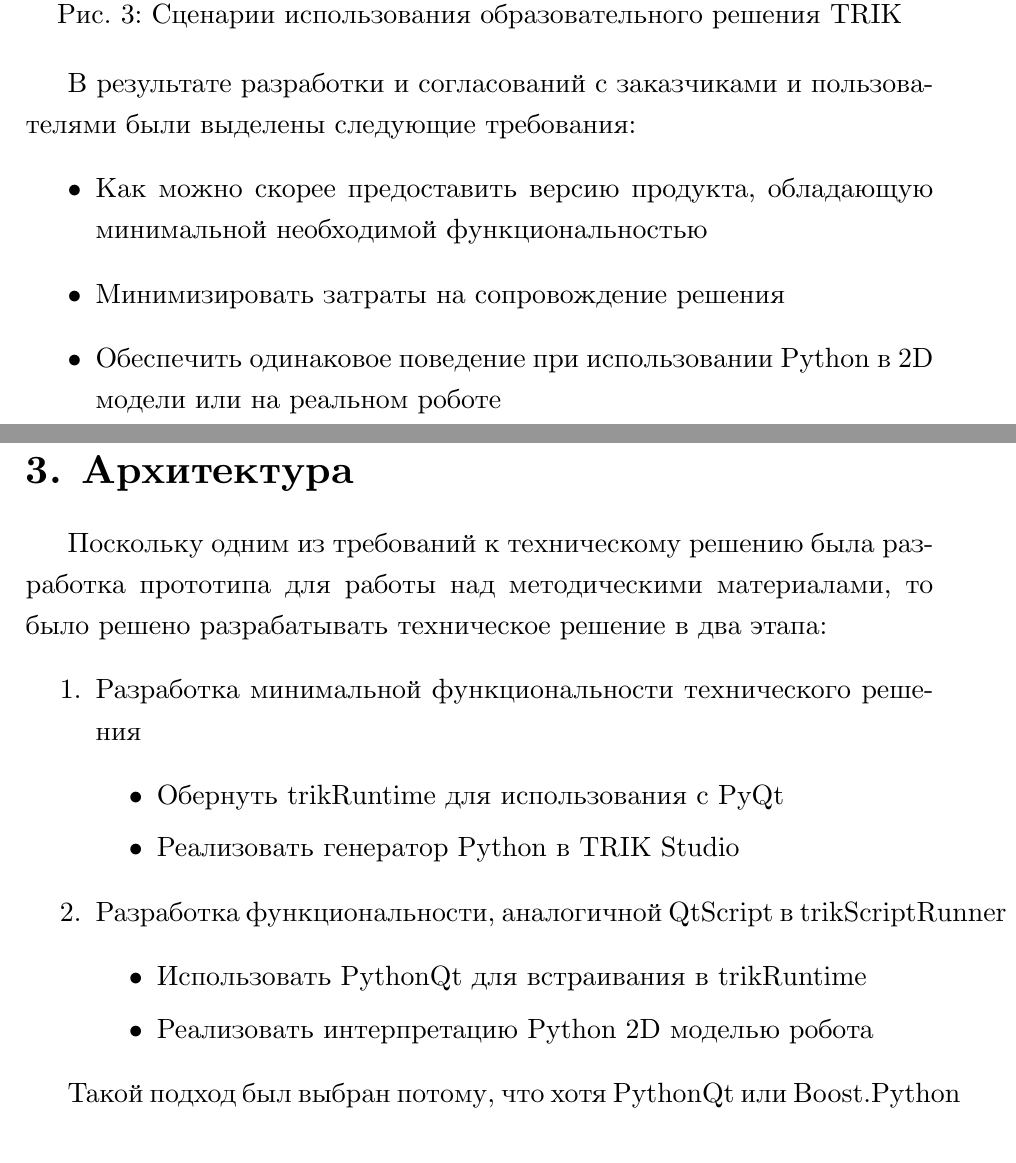
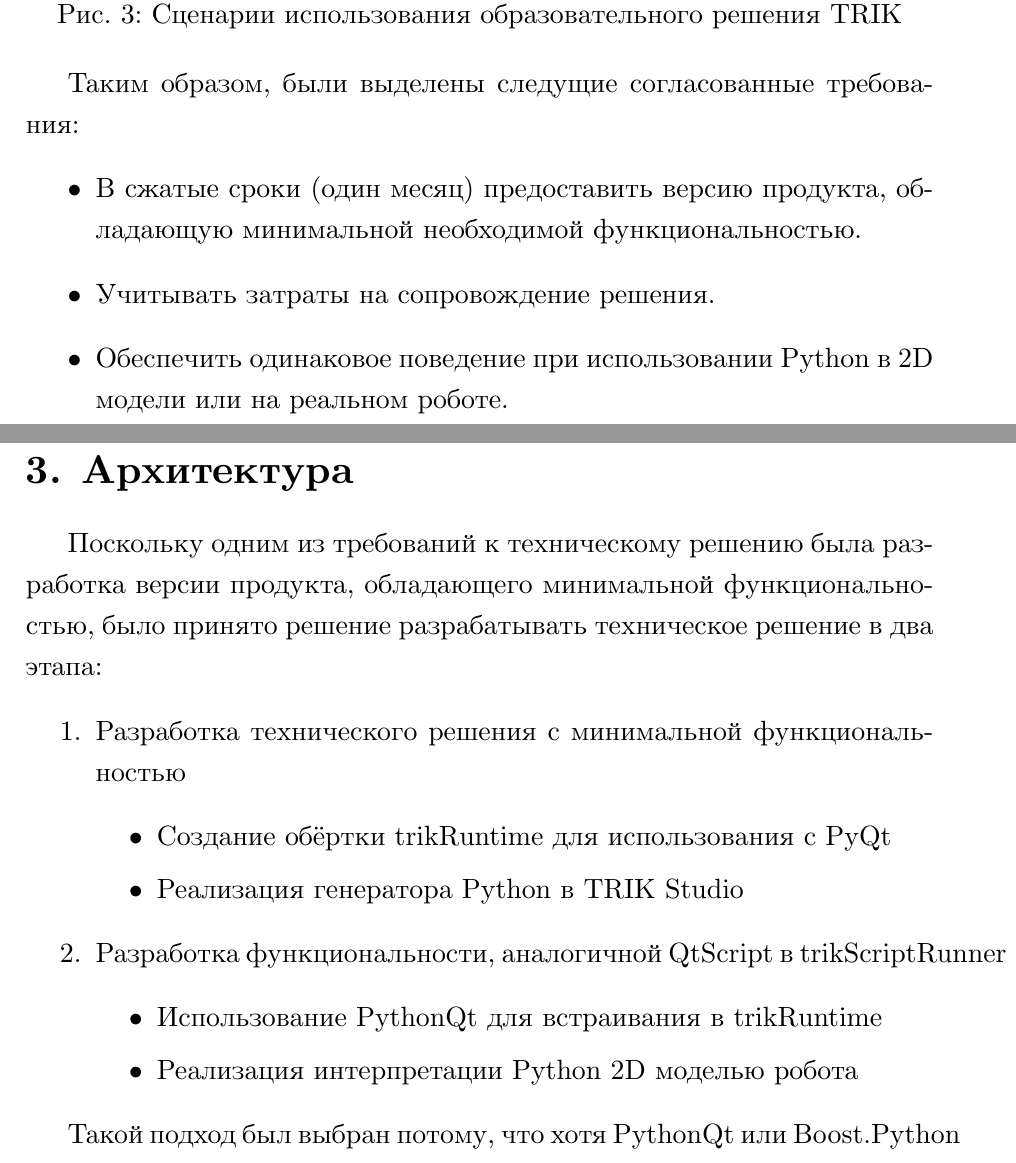
Before and after one commit to RomanBelkov/LearningCourses, a LaTeX thesis (SPBU/diploma/diploma.tex): two parts of pages 14 and 15 of 22, joined at a grey line, cut so that both start at the same text. Compiled offline with XeLaTeX.

Commit message:
Changes from papeeria

```diff
--- a/SPBU/diploma/diploma.tex
+++ b/SPBU/diploma/diploma.tex
@@ -240,30 +240,32 @@
 	\label{usecases}
 \end{figure}
 
-В результате разработки и согласований с заказчиками и пользователями были выделены следующие требования:
+Таким образом, были выделены следущие согласованные требования:
 \begin{itemize}
-    \item Как можно скорее предоставить версию продукта, обладающую минимальной необходимой функциональностью
-    \item Минимизировать затраты на сопровождение решения
-    \item Обеспечить одинаковое поведение при использовании Python в 2D модели или на реальном роботе
+    \item В сжатые сроки (один месяц) предоставить версию продукта, обладающую минимальной необходимой функциональностью.
+    \item Учитывать затраты на сопровождение решения.
+    \item Обеспечить одинаковое поведение при использовании Python в 2D модели или на реальном роботе.
 \end{itemize}
 
 \section{Архитектура}
 
-Поскольку одним из требований к техническому решению была разработка прототипа для работы над методическими материалами, то было решено разрабатывать техническое решение в два этапа:
+Поскольку одним из требований к техническому решению была разработка версии продукта, обладающего минимальной функциональностью, было принято решение разрабатывать техническое решение в два этапа:
 \begin{enumerate}
-    \item Разработка минимальной функциональности технического решения
+    \item Разработка технического решения с минимальной функциональностью
     \begin{itemize}
-        \item Обернуть trikRuntime для использования с PyQt
-        \item Реализовать генератор Python в TRIK Studio
+        \item Создание обёртки trikRuntime для использования с PyQt
+        \item Реализация генератора Python в TRIK Studio
     \end{itemize}
     \item Разработка функциональности, аналогичной QtScript в trikScriptRunner
     \begin{itemize}
-        \item Использовать PythonQt для встраивания в trikRuntime
-        \item Реализовать интерпретацию Python 2D моделью робота
+        \item Использование PythonQt для встраивания в trikRuntime
+        \item Реализация интерпретации Python 2D моделью робота
     \end{itemize}
 \end{enumerate}
 
 Такой подход был выбран потому, что хотя PythonQt или Boost.Python и являются наиболее подходящими фреймворками для решения данной задачи, оба фреймворка обладают недостатками, для устранения которых потребовалось бы значительное количество времени.
+% * <Роман Белков> 23:41:58 17 May 2017 UTC+0300:
+% TODO
 
 Это позволило добиться более естественной интеграции наподобие той, что предлагает QtScript. Более того, пользователям TRIK, привыкшим работать с JavaScript, не придётся привыкать к системе с новым usage flow TODO.
 
```
Also changed, not shown: SPBU/diploma/diploma.tex (3 more changed lines).
